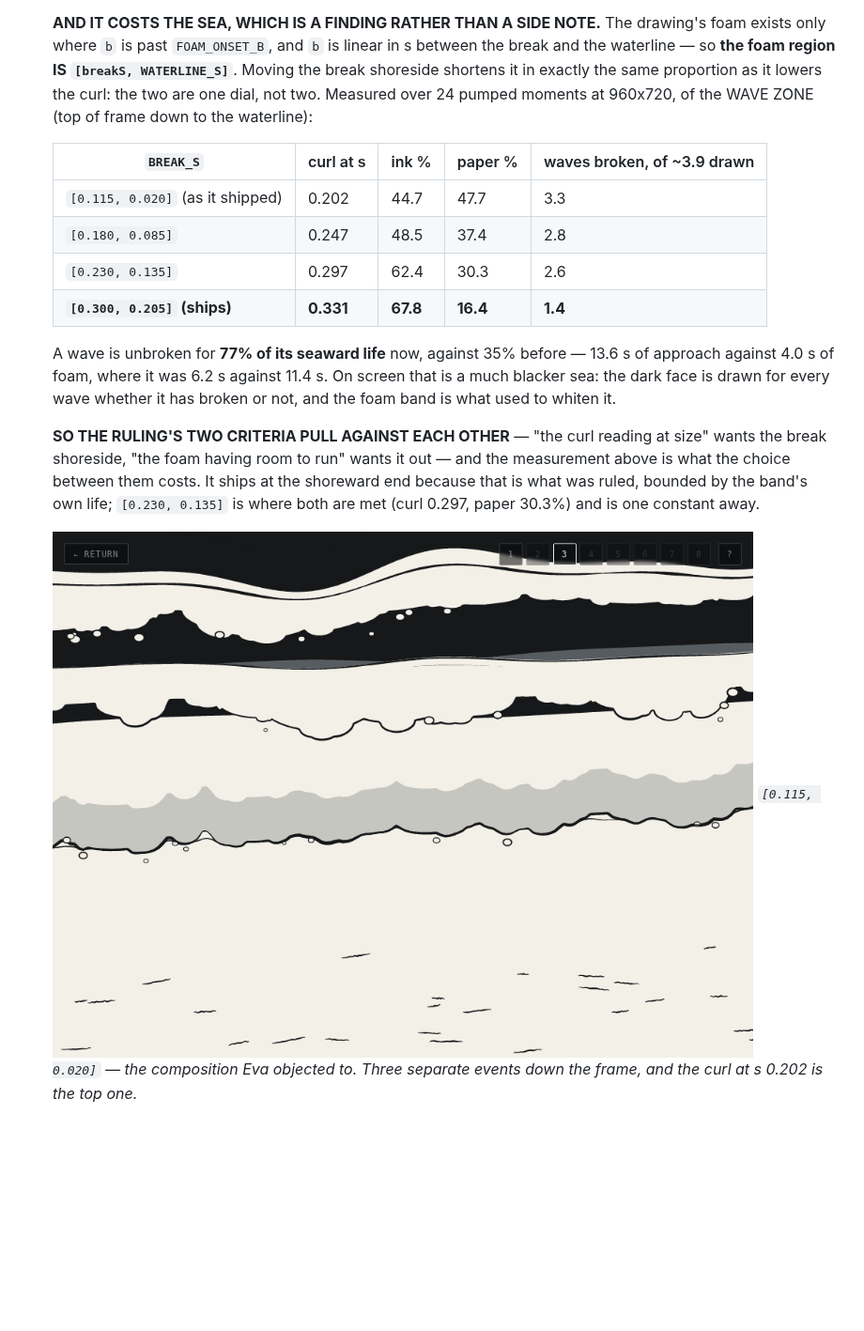
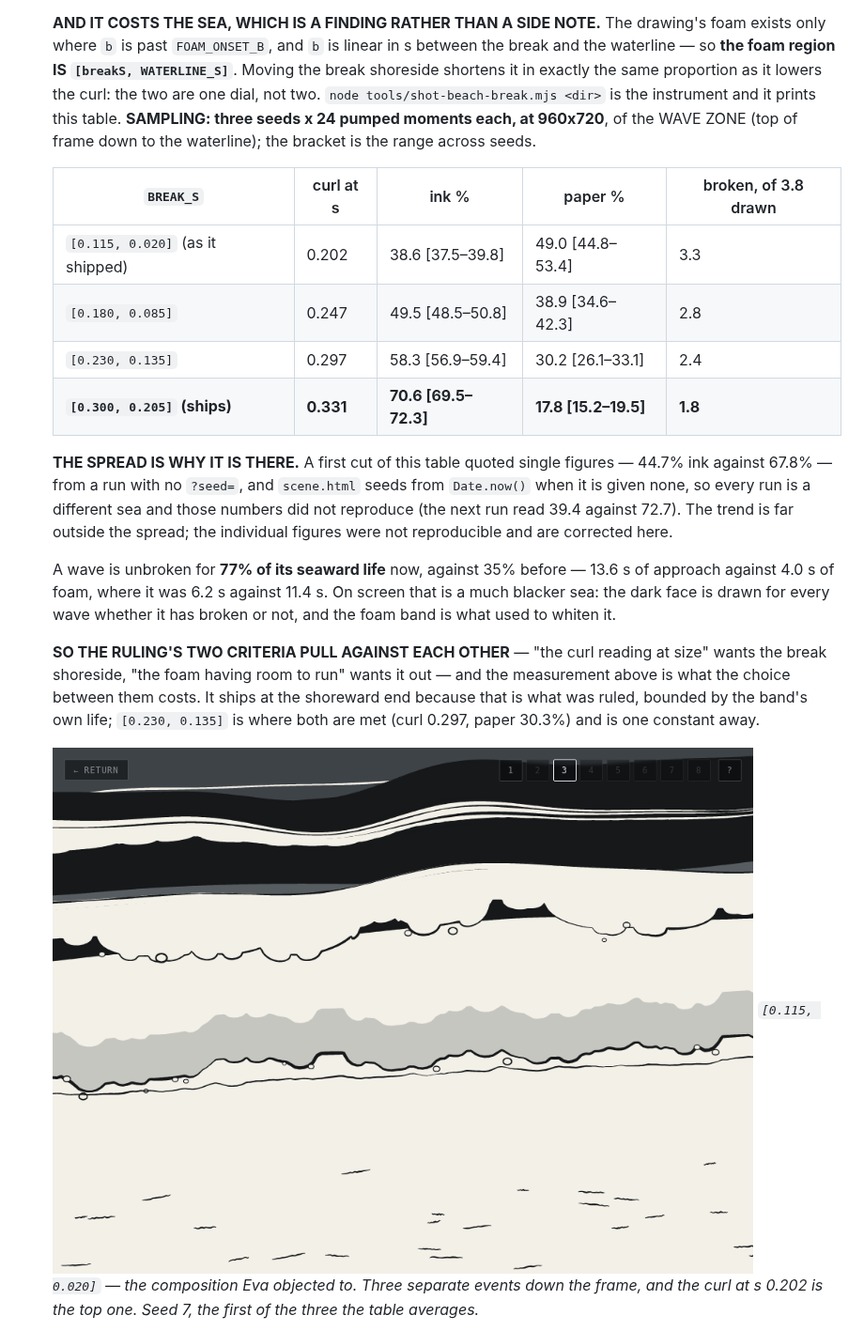
Before and after one commit to evawm898/Portfolio-Site, a Markdown page: docs/beach-drawing-layer.md, the part around one of its changes. Shown at 94% size. GitHub-like rendering; pictures changed too: docs/img/beach-break-as-shipped.png; blank space fills up the shorter version.

```diff
--- a/docs/beach-drawing-layer.md
+++ b/docs/beach-drawing-layer.md
@@ -346,15 +346,24 @@ predicted.
    linear in s between the break and the waterline — so **the foam region IS
    `[breakS, WATERLINE_S]`**. Moving the break shoreside shortens it in exactly
    the same proportion as it lowers the curl: the two are one dial, not two.
-   Measured over 24 pumped moments at 960x720, of the WAVE ZONE (top of frame
-   down to the waterline):
+   `node tools/shot-beach-break.mjs <dir>` is the instrument and it prints this
+   table. **SAMPLING: three seeds x 24 pumped moments each, at 960x720**, of
+   the WAVE ZONE (top of frame down to the waterline); the bracket is the
+   range across seeds.
 
-   | `BREAK_S` | curl at s | ink % | paper % | waves broken, of ~3.9 drawn |
+   | `BREAK_S` | curl at s | ink % | paper % | broken, of 3.8 drawn |
    |---|---|---|---|---|
-   | `[0.115, 0.020]` (as it shipped) | 0.202 | 44.7 | 47.7 | 3.3 |
-   | `[0.180, 0.085]` | 0.247 | 48.5 | 37.4 | 2.8 |
-   | `[0.230, 0.135]` | 0.297 | 62.4 | 30.3 | 2.6 |
-   | **`[0.300, 0.205]` (ships)** | **0.331** | **67.8** | **16.4** | **1.4** |
+   | `[0.115, 0.020]` (as it shipped) | 0.202 | 38.6 [37.5–39.8] | 49.0 [44.8–53.4] | 3.3 |
+   | `[0.180, 0.085]` | 0.247 | 49.5 [48.5–50.8] | 38.9 [34.6–42.3] | 2.8 |
+   | `[0.230, 0.135]` | 0.297 | 58.3 [56.9–59.4] | 30.2 [26.1–33.1] | 2.4 |
+   | **`[0.300, 0.205]` (ships)** | **0.331** | **70.6 [69.5–72.3]** | **17.8 [15.2–19.5]** | **1.8** |
+
+   **THE SPREAD IS WHY IT IS THERE.** A first cut of this table quoted single
+   figures — 44.7% ink against 67.8% — from a run with no `?seed=`, and
+   `scene.html` seeds from `Date.now()` when it is given none, so every run is
+   a different sea and those numbers did not reproduce (the next run read 39.4
+   against 72.7). The trend is far outside the spread; the individual figures
+   were not reproducible and are corrected here.
 
    A wave is unbroken for **77% of its seaward life** now, against 35% before —
    13.6 s of approach against 4.0 s of foam, where it was 6.2 s against 11.4 s.
@@ -370,7 +379,8 @@ predicted.
 
    ![as it shipped](img/beach-break-as-shipped.png)
    *`[0.115, 0.020]` — the composition Eva objected to. Three separate events
-   down the frame, and the curl at s 0.202 is the top one.*
+   down the frame, and the curl at s 0.202 is the top one. Seed 7, the first
+   of the three the table averages.*
 
    ![balanced](img/beach-break-balanced.png)
    *`[0.230, 0.135]` — the curl mid-frame with open water above it. Not what
```
Also changed, not shown: other parts of docs/beach-drawing-layer.md (+1 -1 lines), docs/img/beach-break-balanced.png, docs/img/beach-break-shoreside.png, 1 other file.
